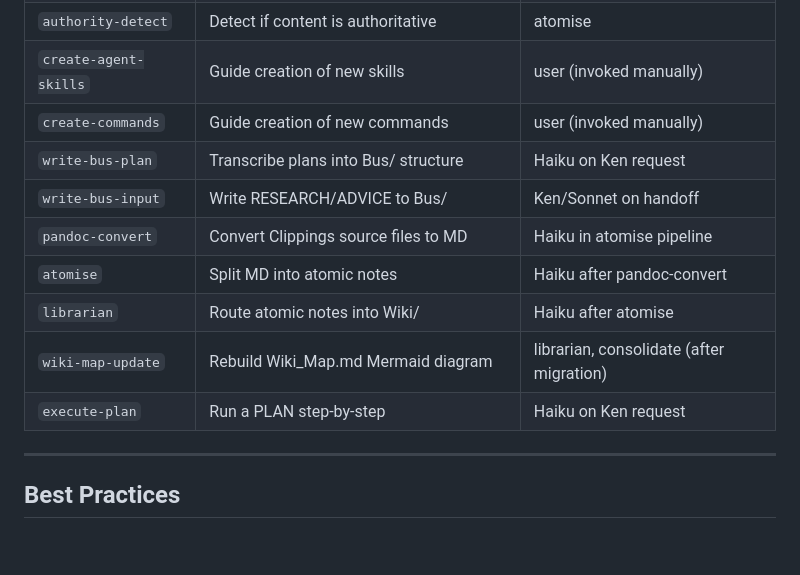
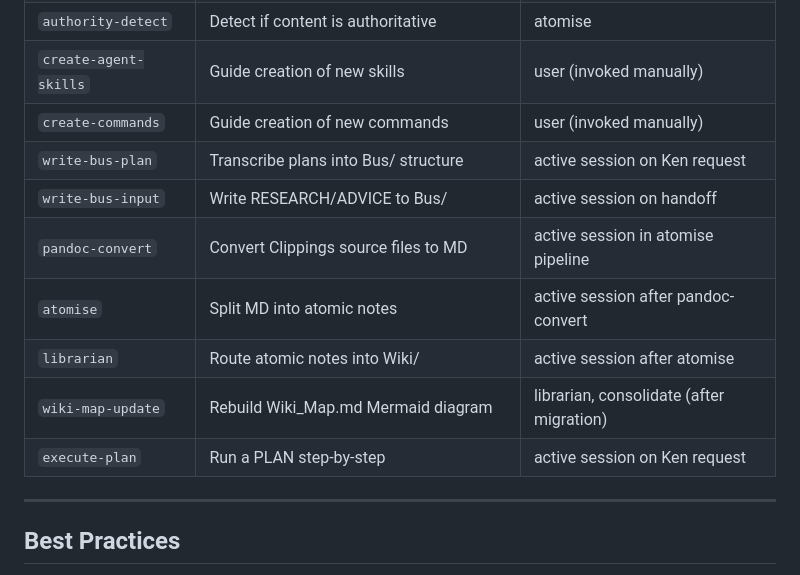
Before and after one commit to kccastillo/local-audio-diarisation, a Markdown page: .claude/skills/SKILLS_IMPLEMENTATION_GUIDE.md, the part around the change. Drawn GitHub-style; blank space fills up the shorter version.

```diff
--- a/.claude/skills/SKILLS_IMPLEMENTATION_GUIDE.md
+++ b/.claude/skills/SKILLS_IMPLEMENTATION_GUIDE.md
@@ -114,13 +114,13 @@ After creating a new skill:
 | `authority-detect` | Detect if content is authoritative | atomise |
 | `create-agent-skills` | Guide creation of new skills | user (invoked manually) |
 | `create-commands` | Guide creation of new commands | user (invoked manually) |
-| `write-bus-plan` | Transcribe plans into Bus/ structure | Haiku on Ken request |
-| `write-bus-input` | Write RESEARCH/ADVICE to Bus/ | Ken/Sonnet on handoff |
-| `pandoc-convert` | Convert Clippings source files to MD | Haiku in atomise pipeline |
-| `atomise` | Split MD into atomic notes | Haiku after pandoc-convert |
-| `librarian` | Route atomic notes into Wiki/ | Haiku after atomise |
+| `write-bus-plan` | Transcribe plans into Bus/ structure | active session on Ken request |
+| `write-bus-input` | Write RESEARCH/ADVICE to Bus/ | active session on handoff |
+| `pandoc-convert` | Convert Clippings source files to MD | active session in atomise pipeline |
+| `atomise` | Split MD into atomic notes | active session after pandoc-convert |
+| `librarian` | Route atomic notes into Wiki/ | active session after atomise |
 | `wiki-map-update` | Rebuild Wiki_Map.md Mermaid diagram | librarian, consolidate (after migration) |
-| `execute-plan` | Run a PLAN step-by-step | Haiku on Ken request |
+| `execute-plan` | Run a PLAN step-by-step | active session on Ken request |
 
 ---
 
```
Also changed, not shown: Bus/202604010000_LOG_202604.md (added, +44 -0 lines), Bus/202604291935_PLAN_strike-model-boundary-0e-skills-impl-guide.md (added, +127 -0 lines).
